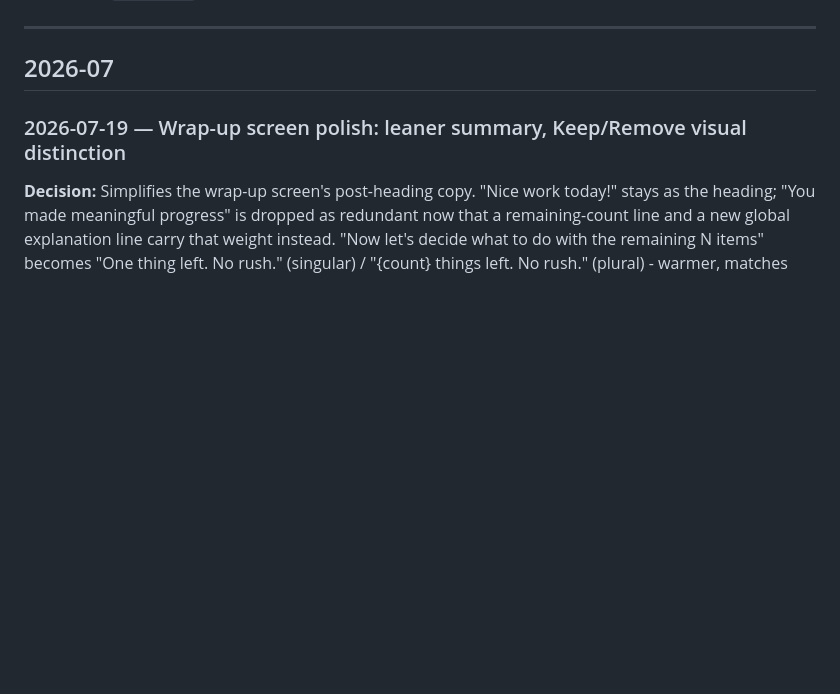
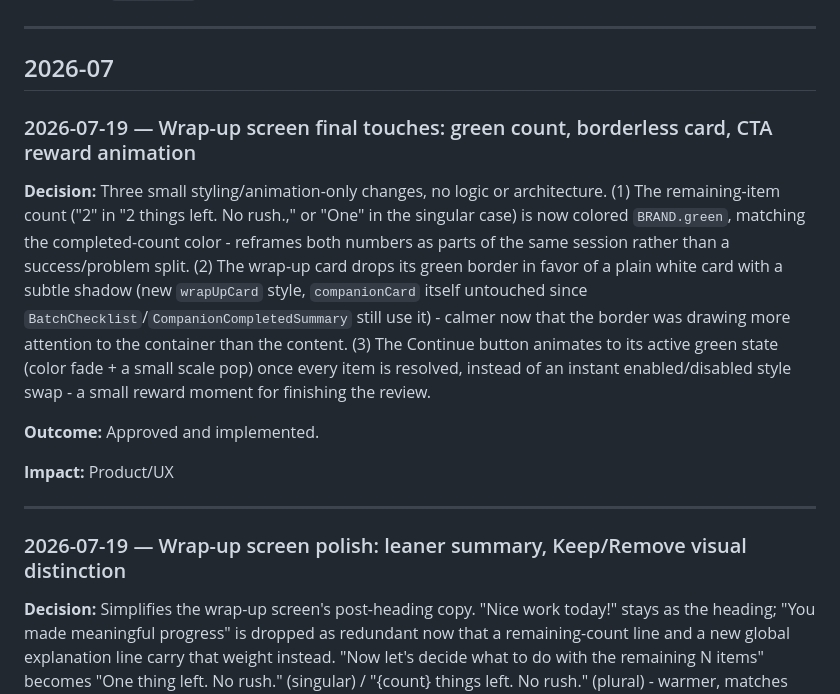
Before and after one commit to mharrison30/uncluttrd, a Markdown page: Uncluttrd Core Documents/DecisionLog.md, the part around the change. Rendered like a GitHub page; blank space fills up the shorter version.

Commit message:
Document wrap-up screen final polish (green count, borderless card, CTA animation)

```diff
--- a/Uncluttrd Core Documents/DecisionLog.md
+++ b/Uncluttrd Core Documents/DecisionLog.md
@@ -10,6 +10,15 @@ Status: Living document. Add an entry whenever a meaningful architectural, produ
 ---
 
 ## 2026-07
+
+### 2026-07-19 — Wrap-up screen final touches: green count, borderless card, CTA reward animation
+**Decision:** Three small styling/animation-only changes, no logic or architecture. (1) The remaining-item count ("2" in "2 things left. No rush.," or "One" in the singular case) is now colored `BRAND.green`, matching the completed-count color - reframes both numbers as parts of the same session rather than a success/problem split. (2) The wrap-up card drops its green border in favor of a plain white card with a subtle shadow (new `wrapUpCard` style, `companionCard` itself untouched since `BatchChecklist`/`CompanionCompletedSummary` still use it) - calmer now that the border was drawing more attention to the container than the content. (3) The Continue button animates to its active green state (color fade + a small scale pop) once every item is resolved, instead of an instant enabled/disabled style swap - a small reward moment for finishing the review.
+
+**Outcome:** Approved and implemented.
+
+**Impact:** Product/UX
+
+---
 
 ### 2026-07-19 — Wrap-up screen polish: leaner summary, Keep/Remove visual distinction
 **Decision:** Simplifies the wrap-up screen's post-heading copy. "Nice work today!" stays as the heading; "You made meaningful progress" is dropped as redundant now that a remaining-count line and a new global explanation line carry that weight instead. "Now let's decide what to do with the remaining N items" becomes "One thing left. No rush." (singular) / "{count} things left. No rush." (plural) - warmer, matches Companion Design Principles #7's calm voice better than the old project-management-adjacent "decide what to do with" framing. A new global line - "We'll include anything you keep in a future organizing session." - renders once beneath the summary, not per item, only while something's still pending.
```
